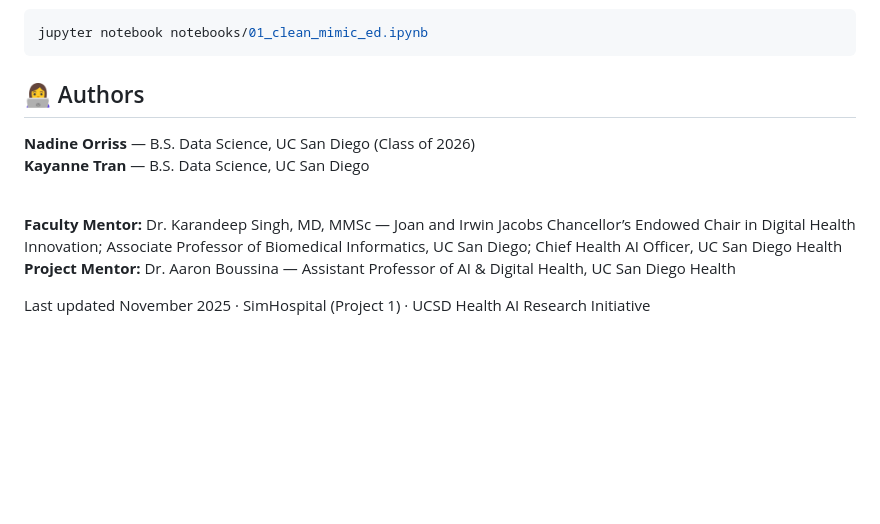
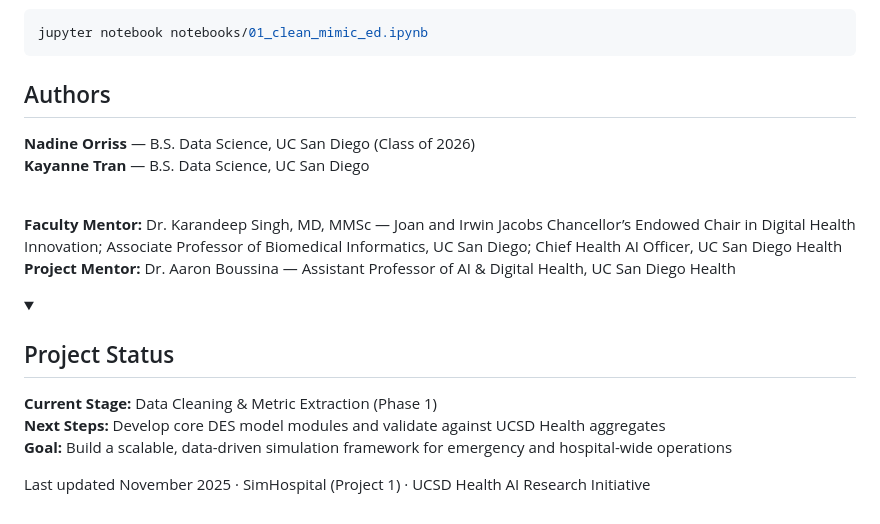
Before and after one commit to kayannet/SimHospital, a Markdown page: README.md, the part around the change. Drawn GitHub-style; folded sections open; blank space fills up the shorter version.

````diff
--- a/README.md
+++ b/README.md
@@ -53,7 +53,7 @@ pip install plotly
 ```bash
 jupyter notebook notebooks/01_clean_mimic_ed.ipynb
 ```
-<h2 style="color:#4F81BD;">👩‍💻 Authors</h2>
+<h2 style="color:#4F81BD;">Authors</h2>
 
 <p style="font-size:16px; line-height:1.6;">
 <b>Nadine Orriss</b> — B.S. Data Science, UC San Diego (Class of 2026)<br>
@@ -63,5 +63,14 @@ jupyter notebook notebooks/01_clean_mimic_ed.ipynb
 <b>Project Mentor:</b> Dr. Aaron Boussina — Assistant Professor of AI & Digital Health, UC San Diego Health
 </p>
 
+<details>
+<summary><h2 style="color:#4F81BD;">Project Status</h2></summary>
+
+**Current Stage:** Data Cleaning & Metric Extraction (Phase 1)<br>
+**Next Steps:** Develop core DES model modules and validate against UCSD Health aggregates<br>
+**Goal:** Build a scalable, data-driven simulation framework for emergency and hospital-wide operations
+
+</details>
+
 
 <p style="text-align:center; font-style:italic;"> Last updated November 2025 · SimHospital (Project 1) · UCSD Health AI Research Initiative </p>
````
